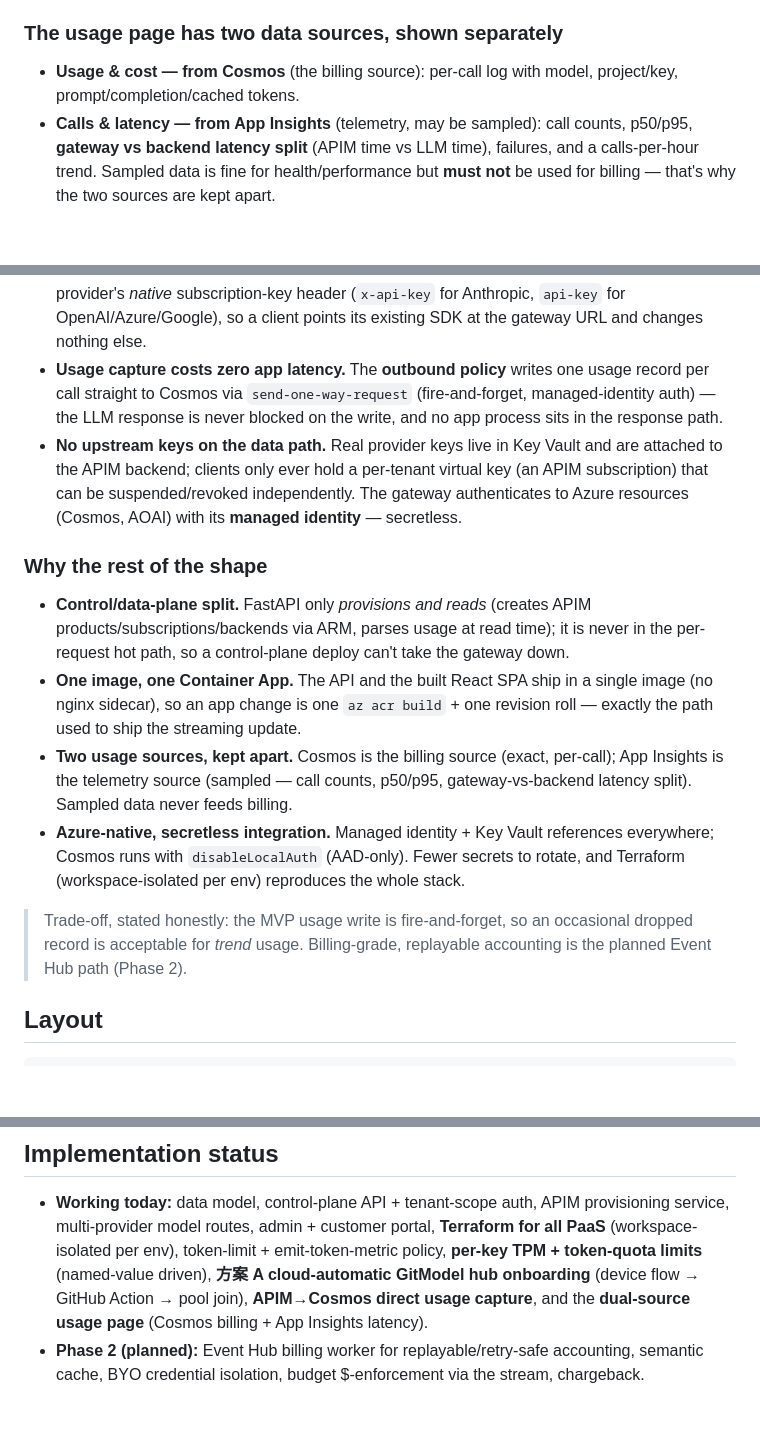
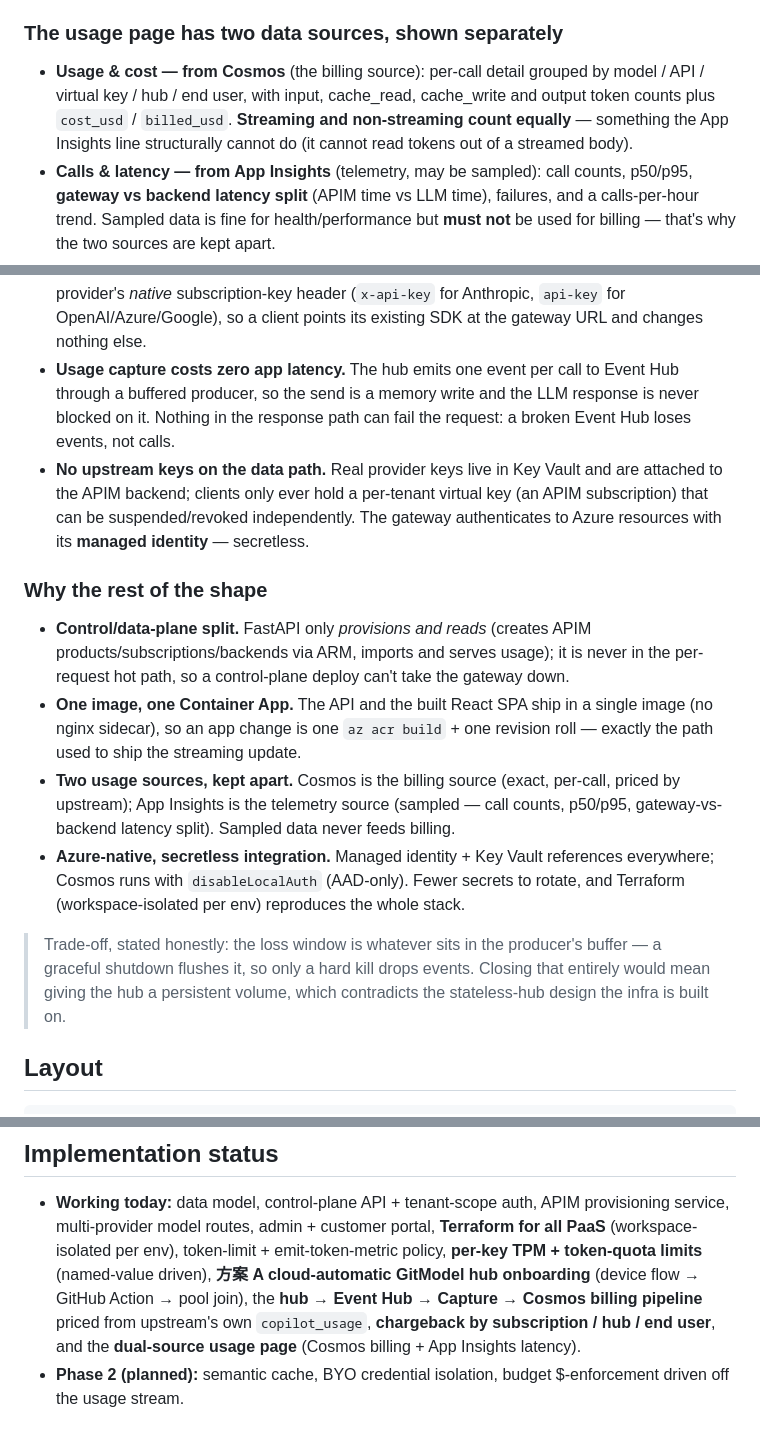
Before and after one commit to Nick287/TokenFoundry, a Markdown page: README.md, 3 parts joined by grey strips. Drawn GitHub-style; blank space fills up the shorter version.

```diff
--- a/README.md
+++ b/README.md
@@ -101,8 +130,11 @@ usage). Billing-grade, replayable accounting is the **planned** Event Hub path
 
 ### The usage page has two data sources, shown separately
 
-- **Usage & cost — from Cosmos** (the billing source): per-call log with model,
-  project/key, prompt/completion/cached tokens.
+- **Usage & cost — from Cosmos** (the billing source): per-call detail grouped by
+  model / API / virtual key / hub / end user, with input, cache_read,
+  cache_write and output token counts plus `cost_usd` / `billed_usd`. **Streaming
+  and non-streaming count equally** — something the App Insights line
+  structurally cannot do (it cannot read tokens out of a streamed body).
 - **Calls & latency — from App Insights** (telemetry, may be sampled): call
   counts, p50/p95, **gateway vs backend latency split** (APIM time vs LLM time),
   failures, and a calls-per-hour trend. Sampled data is fine for
@@ -144,36 +176,38 @@ building one. Concretely:
   carrying that provider's *native* subscription-key header (`x-api-key` for
   Anthropic, `api-key` for OpenAI/Azure/Google), so a client points its existing
   SDK at the gateway URL and changes nothing else.
-- **Usage capture costs zero app latency.** The **outbound policy** writes one
-  usage record per call straight to Cosmos via `send-one-way-request`
-  (fire-and-forget, managed-identity auth) — the LLM response is never blocked
-  on the write, and no app process sits in the response path.
+- **Usage capture costs zero app latency.** The hub emits one event per call to
+  Event Hub through a buffered producer, so the send is a memory write and the
+  LLM response is never blocked on it. Nothing in the response path can fail the
+  request: a broken Event Hub loses events, not calls.
 - **No upstream keys on the data path.** Real provider keys live in Key Vault
   and are attached to the APIM backend; clients only ever hold a per-tenant
   virtual key (an APIM subscription) that can be suspended/revoked
-  independently. The gateway authenticates to Azure resources (Cosmos, AOAI)
-  with its **managed identity** — secretless.
+  independently. The gateway authenticates to Azure resources with its
+  **managed identity** — secretless.
 
 ### Why the rest of the shape
 
 - **Control/data-plane split.** FastAPI only *provisions and reads* (creates
-  APIM products/subscriptions/backends via ARM, parses usage at read time); it
+  APIM products/subscriptions/backends via ARM, imports and serves usage); it
   is never in the per-request hot path, so a control-plane deploy can't take the
   gateway down.
 - **One image, one Container App.** The API and the built React SPA ship in a
   single image (no nginx sidecar), so an app change is one `az acr build` + one
   revision roll — exactly the path used to ship the streaming update.
 - **Two usage sources, kept apart.** Cosmos is the billing source (exact,
-  per-call); App Insights is the telemetry source (sampled — call counts,
-  p50/p95, gateway-vs-backend latency split). Sampled data never feeds billing.
+  per-call, priced by upstream); App Insights is the telemetry source (sampled —
+  call counts, p50/p95, gateway-vs-backend latency split). Sampled data never
+  feeds billing.
 - **Azure-native, secretless integration.** Managed identity + Key Vault
   references everywhere; Cosmos runs with `disableLocalAuth` (AAD-only). Fewer
   secrets to rotate, and Terraform (workspace-isolated per env) reproduces the
   whole stack.
 
-> Trade-off, stated honestly: the MVP usage write is fire-and-forget, so an
-> occasional dropped record is acceptable for *trend* usage. Billing-grade,
-> replayable accounting is the planned Event Hub path (Phase 2).
+> Trade-off, stated honestly: the loss window is whatever sits in the producer's
+> buffer — a graceful shutdown flushes it, so only a hard kill drops events.
+> Closing that entirely would mean giving the hub a persistent volume, which
+> contradicts the stateless-hub design the infra is built on.
 
 ## Layout
 
@@ -393,8 +427,9 @@ list of trade-offs — is documented in
   **Terraform for all PaaS** (workspace-isolated per env), token-limit +
   emit-token-metric policy, **per-key TPM + token-quota limits** (named-value
   driven), **方案 A cloud-automatic GitModel hub onboarding** (device flow →
-  GitHub Action → pool join), **APIM→Cosmos direct usage capture**, and the
-  **dual-source usage page** (Cosmos billing + App Insights latency).
-- **Phase 2 (planned):** Event Hub billing worker for replayable/retry-safe
-  accounting, semantic cache, BYO credential isolation, budget $-enforcement via
-  the stream, chargeback.
+  GitHub Action → pool join), the **hub → Event Hub → Capture → Cosmos billing
+  pipeline** priced from upstream's own `copilot_usage`, **chargeback by
+  subscription / hub / end user**, and the **dual-source usage page** (Cosmos
+  billing + App Insights latency).
+- **Phase 2 (planned):** semantic cache, BYO credential isolation, budget
+  $-enforcement driven off the usage stream.
```
Also changed, not shown: other parts of README.md (+60 -31 lines), README.zh.md (+64 -39 lines), docs/architecture.png.
